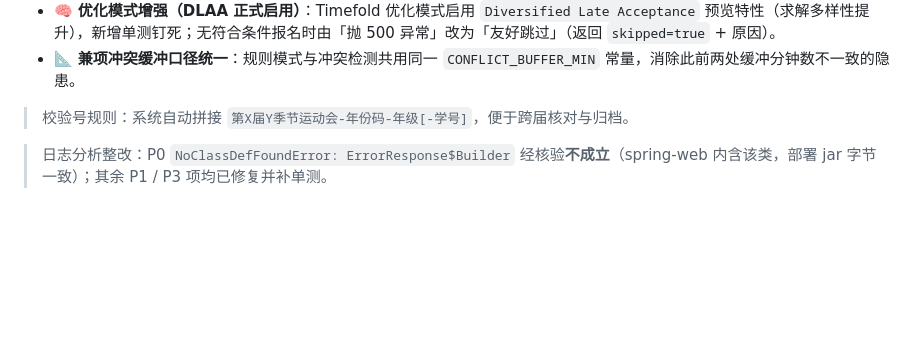
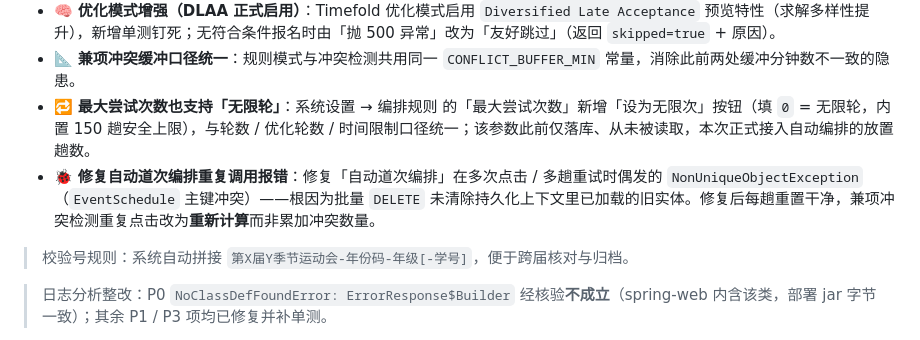
Before and after one commit to HerryABU/SmartSportsArrange, a Markdown page: README.md, the part around the change. Drawn GitHub-style; blank space fills up the shorter version.

Commit message:
docs: README 补充最大尝试次数无限轮与编排重复调用修复

```diff
--- a/README.md
+++ b/README.md
@@ -73,6 +73,8 @@
 - 🏁 **成绩录入可用 + 批量导入**：修复前端成绩录入无法点击的问题；成绩管理新增「批量导入全部项目成绩」按钮（始终可用，一次导入多个 Sheet），无编排时自动回退到「已审核报名」口径拉取参赛名单。
 - 🧠 **优化模式增强（DLAA 正式启用）**：Timefold 优化模式启用 `Diversified Late Acceptance` 预览特性（求解多样性提升），新增单测钉死；无符合条件报名时由「抛 500 异常」改为「友好跳过」（返回 `skipped=true` + 原因）。
 - 📐 **兼项冲突缓冲口径统一**：规则模式与冲突检测共用同一 `CONFLICT_BUFFER_MIN` 常量，消除此前两处缓冲分钟数不一致的隐患。
+- 🔁 **最大尝试次数也支持「无限轮」**：系统设置 → 编排规则 的「最大尝试次数」新增「设为无限次」按钮（填 `0` = 无限轮，内置 150 趟安全上限），与轮数 / 优化轮数 / 时间限制口径统一；该参数此前仅落库、从未被读取，本次正式接入自动编排的放置趟数。
+- 🐞 **修复自动道次编排重复调用报错**：修复「自动道次编排」在多次点击 / 多趟重试时偶发的 `NonUniqueObjectException`（`EventSchedule` 主键冲突）——根因为批量 `DELETE` 未清除持久化上下文里已加载的旧实体。修复后每趟重置干净，兼项冲突检测重复点击改为**重新计算**而非累加冲突数量。
 
 > 校验号规则：系统自动拼接 `第X届Y季节运动会-年份码-年级[-学号]`，便于跨届核对与归档。
 
```
